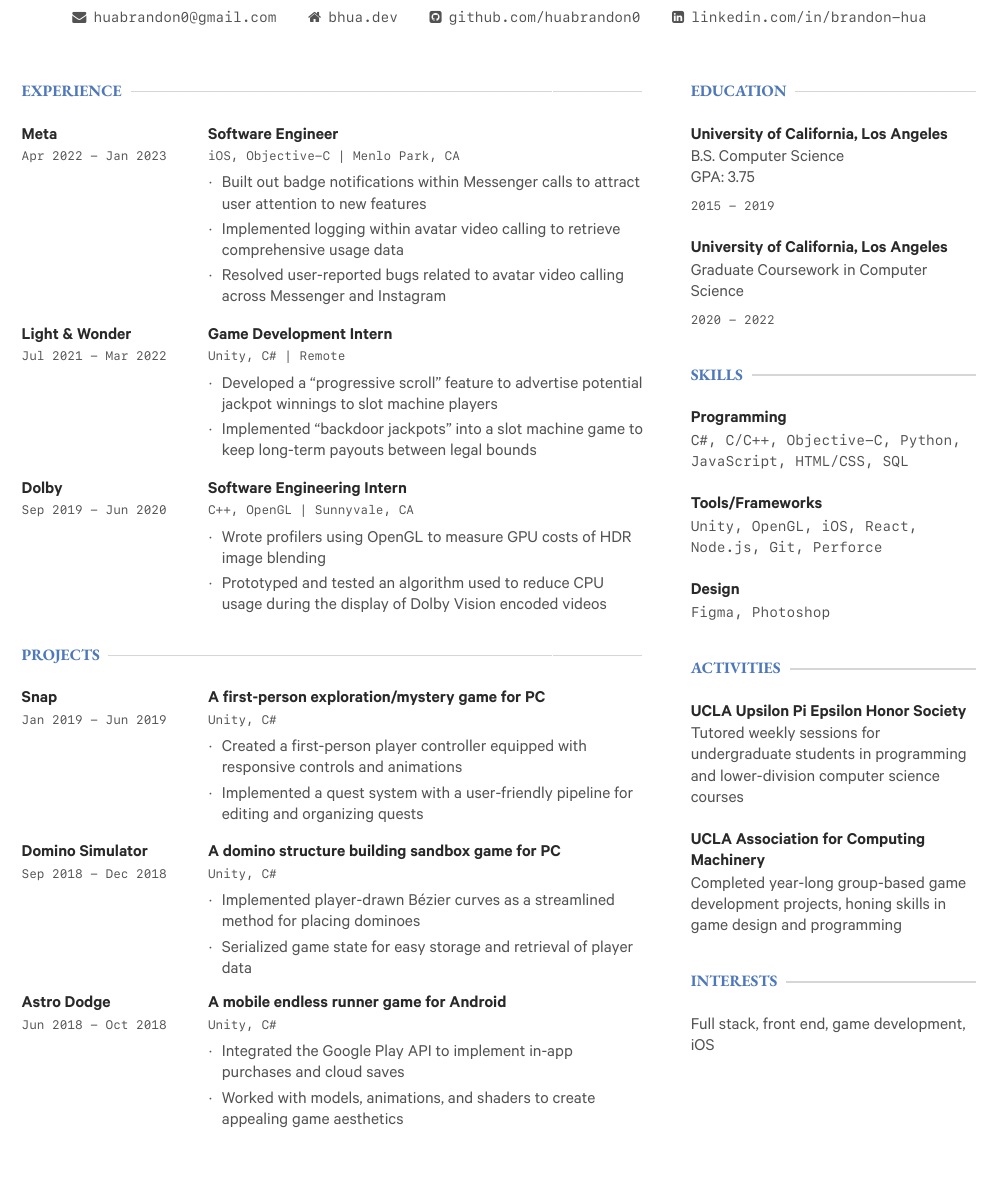
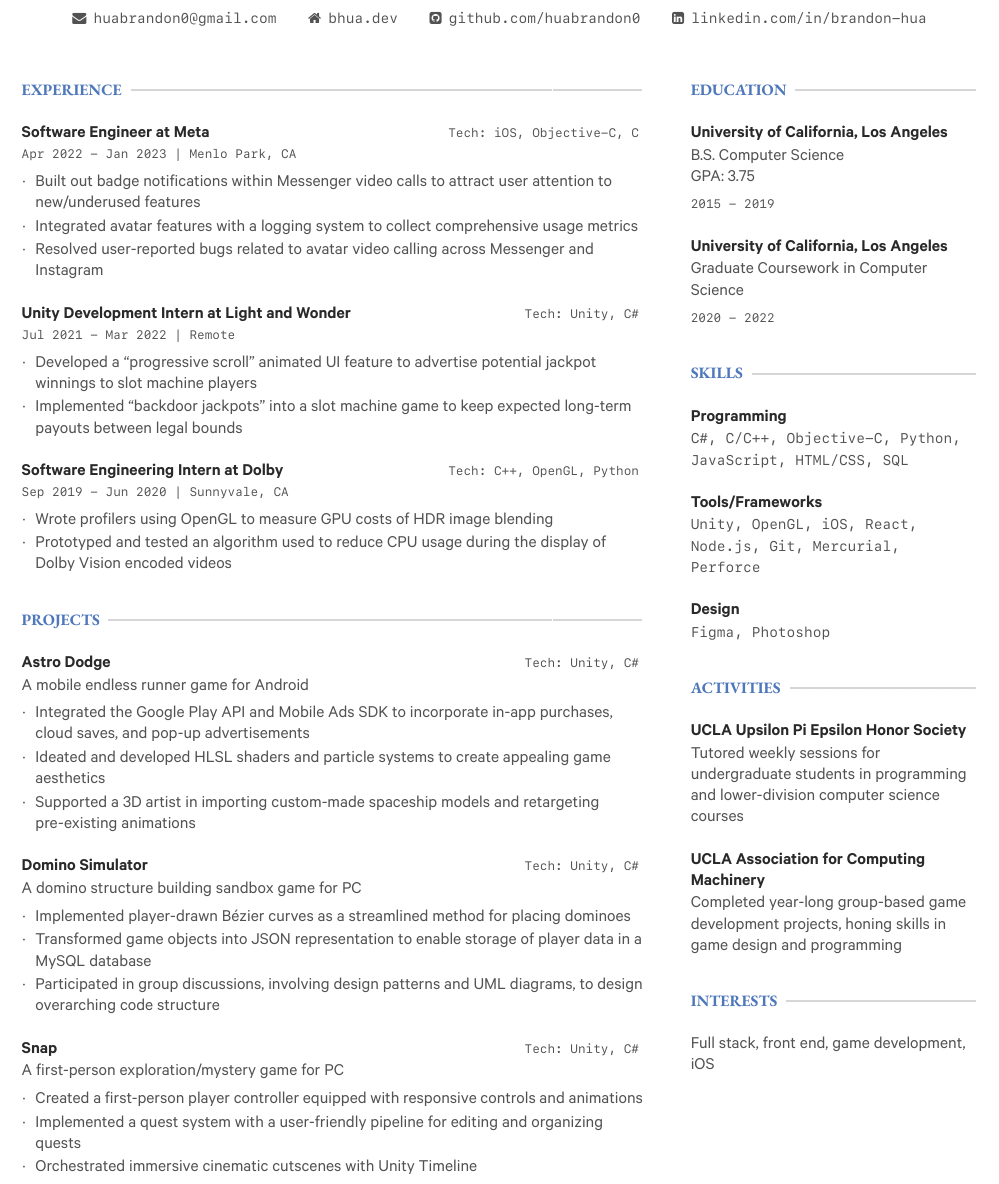
Before and after one commit to huabrandon0/resume, a LaTeX CV (resume.tex): part of the page, cut so that both start at the same text, the shorter picture padded with empty space. The pictures show the PDF file resume.pdf that the author committed with the source.

Commit message:
Rewrote bullet points + left adjusted first column

```diff
--- a/resume.tex
+++ b/resume.tex
@@ -83,59 +81,35 @@
 
     \vspace*{4.2mm}
 
-    \begin{minipage}[t]{0.25\textwidth}
-        \sectiontitle{Meta}
+    \sectiontitle{Software Engineer at Meta}\hfill\tag{Tech: iOS, Objective-C, C}
 
-        \tag{Apr 2022 - Jan 2023}
-    \end{minipage}
-    \hfill
-    \begin{minipage}[t]{0.7\textwidth}
-        \raggedright
-        \sectiontitle{Software Engineer}
-
-        \tag{iOS, Objective-C | Menlo Park, CA}
+    \tag{Apr 2022 - Jan 2023 | Menlo Park, CA}
 
     \vspace*{1.3mm}
-        \begin{itemize}[leftmargin=*, label=$\textcolor{slate}{\cdot}$, itemsep=0.8mm]
-            \item Built out badge notifications within Messenger calls to attract user attention to new features
-            \item Implemented logging within avatar video calling to retrieve comprehensive usage data
+
+    \begin{itemize}[leftmargin=*, label=$\textcolor{slate}{\cdot}$, itemsep=0.5mm]
+        \item Built out badge notifications within Messenger video calls to attract user attention to new/underused features
+        \item Integrated avatar features with a logging system to collect comprehensive usage metrics
         \item Resolved user-reported bugs related to avatar video calling across Messenger and Instagram
     \end{itemize}
-    \end{minipage}
 
     \vspace*{4.2mm}
 
-    \begin{minipage}[t]{0.25\textwidth}
-        \sectiontitle{Light \& Wonder}
+    \sectiontitle{Unity Development Intern at Light and Wonder}\hfill\tag{Tech: Unity, C\#}
 
-        \tag{Jul 2021 - Mar 2022}
-    \end{minipage}
-    \hfill
-    \begin{minipage}[t]{0.7\textwidth}
-        \raggedright
-        \sectiontitle{Game Development Intern}
-
-        \tag{Unity, C\# | Remote}
+    \tag{Jul 2021 - Mar 2022 | Remote}
 
     \vspace*{1.3mm}
-        \begin{itemize}[leftmargin=*, label=$\textcolor{slate}{\cdot}$, itemsep=0.8mm]
-            \item Developed a ``progressive scroll" feature to advertise potential jackpot winnings to slot machine players
-            \item Implemented ``backdoor jackpots" into a slot machine game to keep long-term payouts between legal bounds
+
+    \begin{itemize}[leftmargin=*, label=$\textcolor{slate}{\cdot}$, itemsep=0.5mm]
+        \item Developed a ``progressive scroll" animated UI feature to advertise potential jackpot winnings to slot machine players
+        \item Implemented ``backdoor jackpots" into a slot machine game to keep expected long-term payouts between legal bounds
     \end{itemize}
-    \end{minipage}
 
     \vspace*{4.2mm}
 
-    \begin{minipage}[t]{0.25\textwidth}
-        \sectiontitle{Dolby}
+    \sectiontitle{Software Engineering Intern at Dolby}\hfill\tag{Tech: C++, OpenGL, Python}
 
-        \tag{Sep 2019 - Jun 2020}
-    \end{minipage}
-    \hfill
-    \begin{minipage}[t]{0.7\textwidth}
-        \raggedright
-        \sectiontitle{Software Engineering Intern}
-
-        \tag{C++, OpenGL | Sunnyvale, CA}
+    \tag{Sep 2019 - Jun 2020 | Sunnyvale, CA}
 
     \vspace*{1.3mm}
@@ -143,7 +118,6 @@
         \item Wrote profilers using OpenGL to measure GPU costs of HDR image blending
         \item Prototyped and tested an algorithm used to reduce CPU usage during the display of Dolby Vision encoded videos
     \end{itemize}
-    \end{minipage}
 
     \vspace*{7mm}
 
@@ -151,35 +125,23 @@
 
     \vspace*{4.2mm}
 
-    \begin{minipage}[t]{0.25\textwidth}
-        \sectiontitle{Snap}
+    \sectiontitle{Astro Dodge}\hfill\tag{Tech: Unity, C\#}
 
-        \tag{Jan 2019 - Jun 2019}
-    \end{minipage}
-    \hfill
-    \begin{minipage}[t]{0.7\textwidth}
-        \raggedright
-        \sectiontitle{A first-person exploration/mystery game for PC}
+    \vspace*{0.3mm}
 
-        \tag{Unity, C\#}
+    A mobile endless runner game for Android
 
     \vspace*{1.3mm}
-        \begin{itemize}[leftmargin=*, label=$\textcolor{slate}{\cdot}$, itemsep=0.8mm]
-            \item Created a first-person player controller equipped with responsive controls and animations
-            \item Implemented a quest system with a user-friendly pipeline for editing and organizing quests
+
+    \begin{itemize}[leftmargin=*, label=$\textcolor{slate}{\cdot}$, itemsep=0.5mm]
+        \item Integrated the Google Play API and Mobile Ads SDK to incorporate in-app purchases, cloud saves, and pop-up advertisements
+        \item Ideated and developed HLSL shaders and particle systems to create appealing game aesthetics
+        \item Supported a 3D artist in importing custom-made spaceship models and retargeting pre-existing animations
     \end{itemize}
-    \end{minipage}
 
     \vspace*{4.2mm}
 
-    \begin{minipage}[t]{0.25\textwidth}
-        \sectiontitle{Domino Simulator}
+    \sectiontitle{Domino Simulator}\hfill\tag{Tech: Unity, C\#}
 
-        \tag{Sep 2018 - Dec 2018}
-    \end{minipage}
-    \hfill
-    \begin{minipage}[t]{0.7\textwidth}
-        \raggedright
-        \sectiontitle{A domino structure building sandbox game for PC}
+    \vspace*{0.3mm}
 
-        \tag{Unity, C\#}
@@ -189,28 +153,23 @@
         \item Implemented player-drawn B\'ezier curves as a streamlined method for placing dominoes
-            \item Serialized game state for easy storage and retrieval of player data
+        \item Transformed game objects into JSON representation to enable storage of player data in a MySQL database
+        \item Participated in group discussions, involving design patterns and UML diagrams, to design overarching code structure
     \end{itemize}
-    \end{minipage}
 
     \vspace*{4.2mm}
 
-    \begin{minipage}[t]{0.25\textwidth}
-        \sectiontitle{Astro Dodge}
+    \sectiontitle{Snap}\hfill\tag{Tech: Unity, C\#}
 
-        \tag{Jun 2018 - Oct 2018}
-    \end{minipage}
-    \hfill
-    \begin{minipage}[t]{0.7\textwidth}
-        \raggedright
-        \sectiontitle{A mobile endless runner game for Android}
+    \vspace*{0.3mm}
 
-        \tag{Unity, C\#}
+    A first-person exploration/mystery game for PC
 
     \vspace*{1.3mm}
-        \begin{itemize}[leftmargin=*, label=$\textcolor{slate}{\cdot}$, itemsep=0.8mm]
-            \item Integrated the Google Play API to implement in-app purchases and cloud saves
-            \item Worked with models, animations, and shaders to create appealing game aesthetics
+
+    \begin{itemize}[leftmargin=*, label=$\textcolor{slate}{\cdot}$, itemsep=0.5mm]
+        \item Created a first-person player controller equipped with responsive controls and animations
+        \item Implemented a quest system with a user-friendly pipeline for editing and organizing quests
+        \item Orchestrated immersive cinematic cutscenes with Unity Timeline
     \end{itemize}
-    \end{minipage}
 \end{minipage}
 \hfill
 \begin{minipage}[t]{0.3\textwidth}
@@ -261,7 +220,7 @@
 
     \vspace*{0.3mm}
 
-    \largetag{Unity, OpenGL, iOS, React, Node.js, Git, Perforce}
+    \largetag{Unity, OpenGL, iOS, React, Node.js, Git, Mercurial, Perforce}
 
     \vspace*{4.2mm}
 
```
Also changed, not shown: resume.pdf, resume.tex (11 more changed lines), 2 other files. Lines whose indentation alone changed are shown as unchanged.
